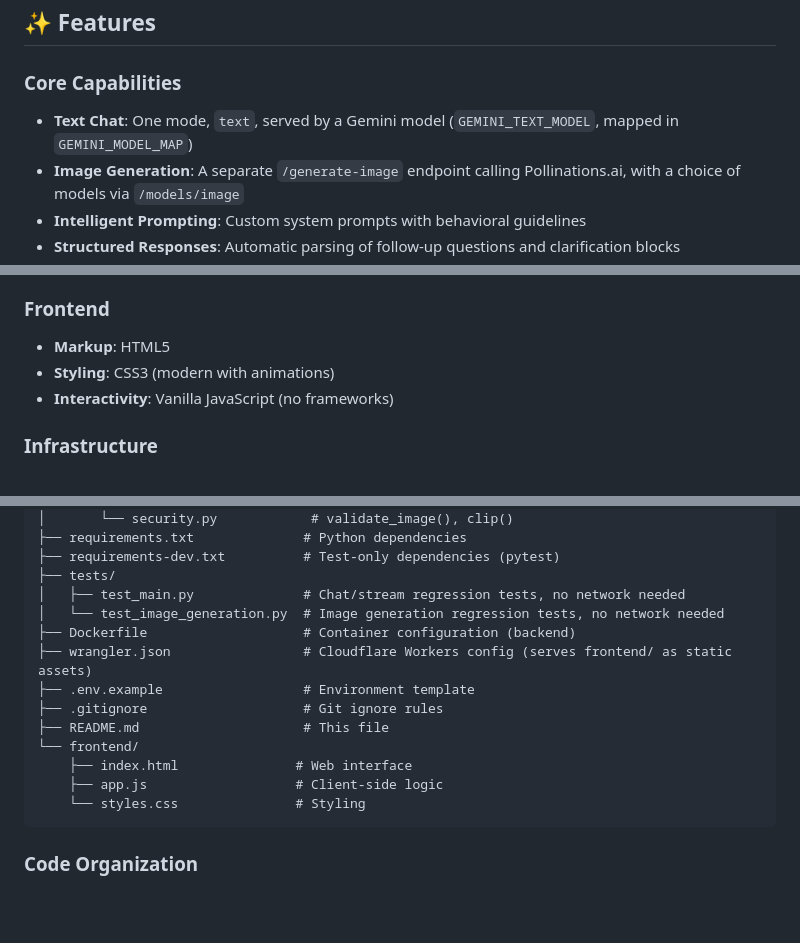
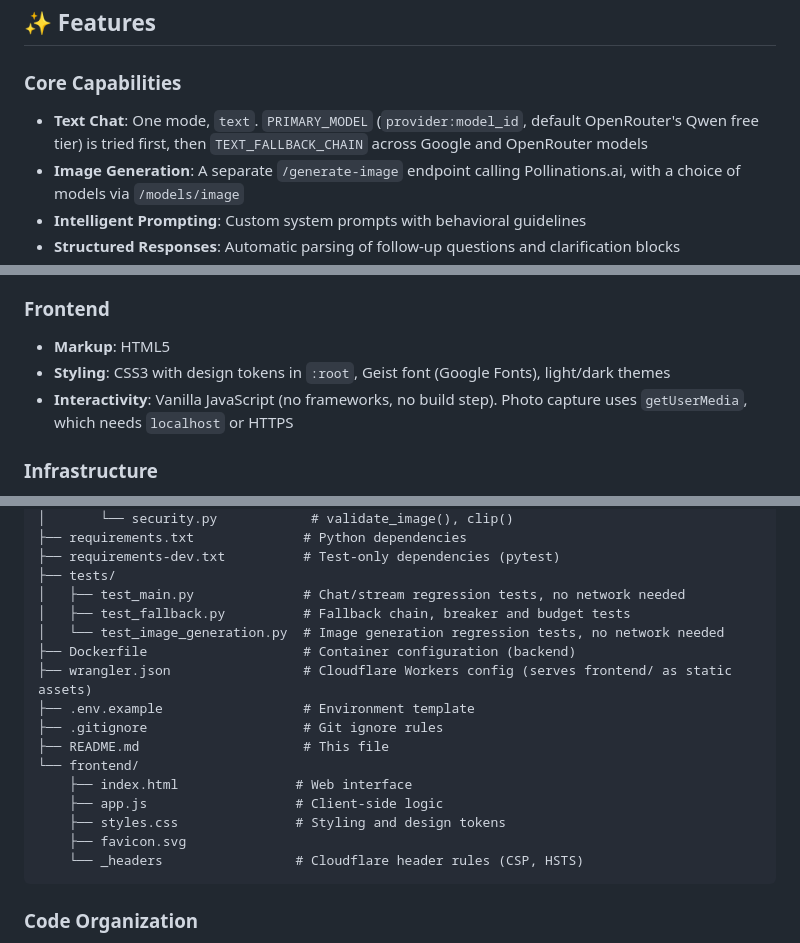
Before and after one commit to Kumar6-Vinay/ConBot, a Markdown page: README.md, 3 parts joined by grey strips. Drawn GitHub-style; blank space fills up the shorter version.

Commit message:
docs: bring CLAUDE.md, README and design audit in line with the redesign
- CLAUDE.md repo map: frontend rows now describe the sidebar/header,
  centred home screen, + menu, camera modal, Create image toggle,
  token set and the never-detect-theme-by-colour rule.
- README: text-chat line no longer names the removed GEMINI_TEXT_MODEL,
  frontend stack mentions tokens/Geist/getUserMedia, file tree lists
  test_fallback.py, favicon.svg and _headers.
- DESIGN_AUDIT.md: marked as a pre-redesign historical snapshot.

Co-Authored-By: Claude Sonnet 5 <noreply@anthropic.com>

````diff
--- a/README.md
+++ b/README.md
@@ -38,7 +38,7 @@ ConBOT is an intelligent conversational platform designed for:
 ## ✨ Features
 
 ### Core Capabilities
-- **Text Chat**: One mode, `text`, served by a Gemini model (`GEMINI_TEXT_MODEL`, mapped in `GEMINI_MODEL_MAP`)
+- **Text Chat**: One mode, `text`. `PRIMARY_MODEL` (`provider:model_id`, default OpenRouter's Qwen free tier) is tried first, then `TEXT_FALLBACK_CHAIN` across Google and OpenRouter models
 - **Image Generation**: A separate `/generate-image` endpoint calling Pollinations.ai, with a choice of models via `/models/image`
 - **Intelligent Prompting**: Custom system prompts with behavioral guidelines
 - **Structured Responses**: Automatic parsing of follow-up questions and clarification blocks
@@ -106,8 +106,8 @@ ConBOT is an intelligent conversational platform designed for:
 
 ### Frontend
 - **Markup**: HTML5
-- **Styling**: CSS3 (modern with animations)
-- **Interactivity**: Vanilla JavaScript (no frameworks)
+- **Styling**: CSS3 with design tokens in `:root`, Geist font (Google Fonts), light/dark themes
+- **Interactivity**: Vanilla JavaScript (no frameworks, no build step). Photo capture uses `getUserMedia`, which needs `localhost` or HTTPS
 
 ### Infrastructure
 - **Containerization**: Docker
@@ -387,6 +387,7 @@ ConBot/
 ├── requirements-dev.txt          # Test-only dependencies (pytest)
 ├── tests/
 │   ├── test_main.py              # Chat/stream regression tests, no network needed
+│   ├── test_fallback.py          # Fallback chain, breaker and budget tests
 │   └── test_image_generation.py  # Image generation regression tests, no network needed
 ├── Dockerfile                    # Container configuration (backend)
 ├── wrangler.json                 # Cloudflare Workers config (serves frontend/ as static assets)
@@ -396,7 +397,9 @@ ConBot/
 └── frontend/
     ├── index.html               # Web interface
     ├── app.js                   # Client-side logic
-    └── styles.css               # Styling
+    ├── styles.css               # Styling and design tokens
+    ├── favicon.svg
+    └── _headers                 # Cloudflare header rules (CSP, HSTS)
 ```
 
 ### Code Organization
````
Also changed, not shown: CLAUDE.md (+3 -3 lines), DESIGN_AUDIT.md (+2 -0 lines).
